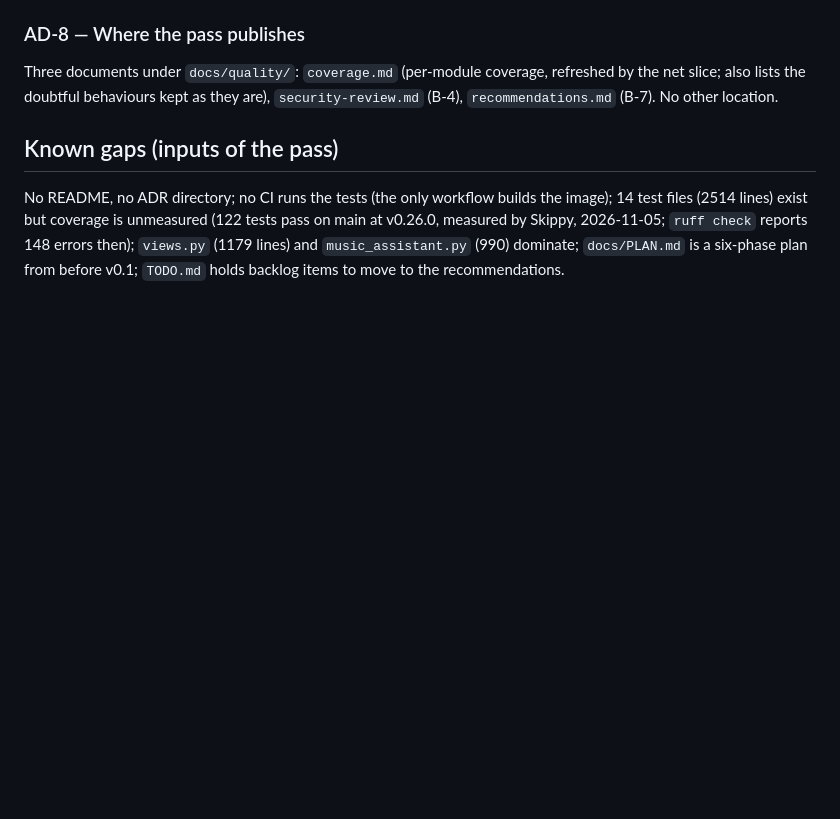
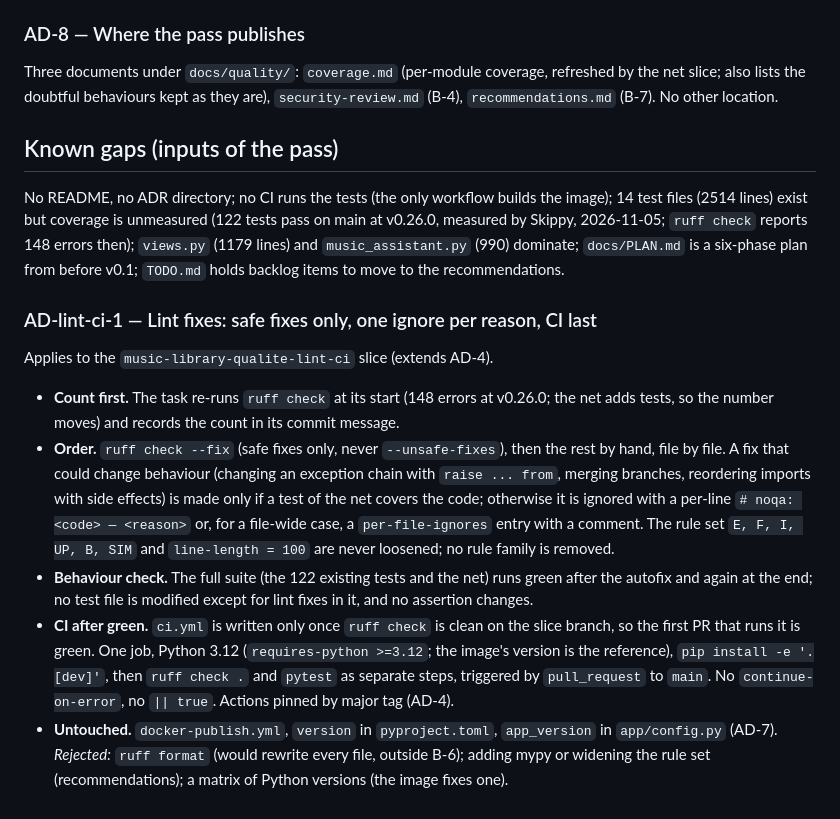
Before and after one commit to AntorFr/music-library, a Markdown page: ARCHITECTURE.md, the part around the change. Drawn GitHub-style; blank space fills up the shorter version.

Commit message:
docs(architecture): AD-lint-ci-1, conception de la tranche lint/CI

```diff
--- a/ARCHITECTURE.md
+++ b/ARCHITECTURE.md
@@ -89,3 +89,32 @@ image); 14 test files (2514 lines) exist but coverage is unmeasured (122 tests p
 2026-11-05; `ruff check` reports 148 errors then); `views.py` (1179 lines) and `music_assistant.py` (990)
 dominate; `docs/PLAN.md` is a six-phase plan from before v0.1; `TODO.md` holds
 backlog items to move to the recommendations.
+
+### AD-lint-ci-1 — Lint fixes: safe fixes only, one ignore per reason, CI last
+
+Applies to the `music-library-qualite-lint-ci` slice (extends AD-4).
+
+- **Count first.** The task re-runs `ruff check` at its start (148 errors at
+  v0.26.0; the net adds tests, so the number moves) and records the count in its
+  commit message.
+- **Order.** `ruff check --fix` (safe fixes only, never `--unsafe-fixes`), then the
+  rest by hand, file by file. A fix that could change behaviour (changing an
+  exception chain with `raise ... from`, merging branches, reordering imports with
+  side effects) is made only if a test of the net covers the code; otherwise it is
+  ignored with a per-line `# noqa: <code> — <reason>` or, for a file-wide case, a
+  `per-file-ignores` entry with a comment. The rule set `E, F, I, UP, B, SIM` and
+  `line-length = 100` are never loosened; no rule family is removed.
+- **Behaviour check.** The full suite (the 122 existing tests and the net) runs
+  green after the autofix and again at the end; no test file is modified except
+  for lint fixes in it, and no assertion changes.
+- **CI after green.** `ci.yml` is written only once `ruff check` is clean on the
+  slice branch, so the first PR that runs it is green. One job, Python 3.12
+  (`requires-python >=3.12`; the image's version is the reference), `pip install
+  -e '.[dev]'`, then `ruff check .` and `pytest` as separate steps, triggered by
+  `pull_request` to `main`. No `continue-on-error`, no `|| true`. Actions pinned by
+  major tag (AD-4).
+- **Untouched.** `docker-publish.yml`, `version` in `pyproject.toml`, `app_version`
+  in `app/config.py` (AD-7).
+*Rejected:* `ruff format` (would rewrite every file, outside B-6); adding mypy or
+widening the rule set (recommendations); a matrix of Python versions (the image
+fixes one).
```
